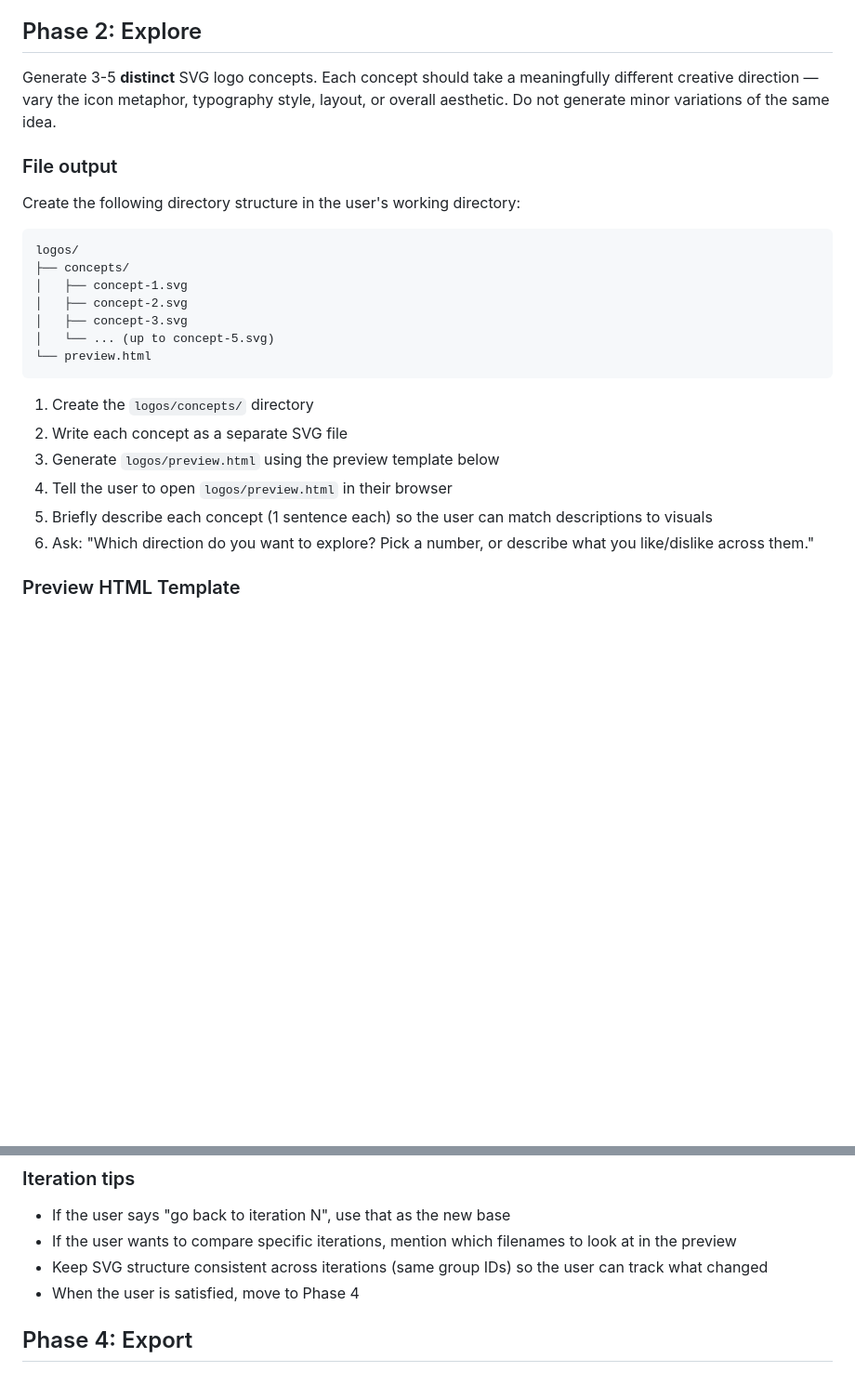
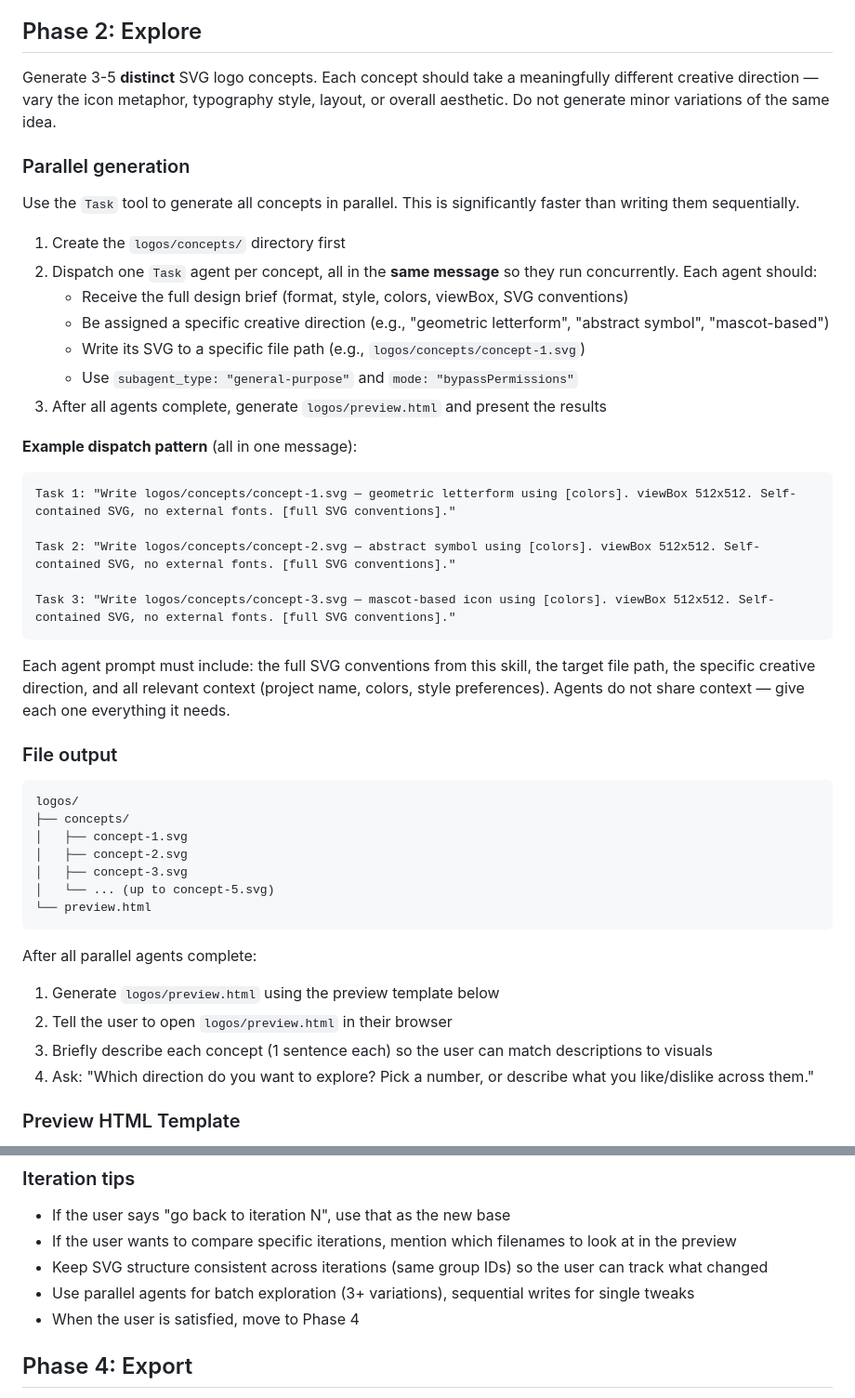
Before and after one commit to neonwatty/logo-designer-skill, a Markdown page: skills/logo-designer/SKILL.md, 2 parts joined by grey strips. Shown at 93% size. Drawn GitHub-style; blank space fills up the shorter version.

Commit message:
feat: add parallel Task agent generation for concepts and variations
Dispatch multiple SVG concepts/variations concurrently using the Task
tool instead of writing them sequentially. Includes dispatch patterns
and guidance on when to use batch vs single iteration.

````diff
--- a/skills/logo-designer/SKILL.md
+++ b/skills/logo-designer/SKILL.md
@@ -105,9 +105,31 @@ When generating SVG logos, follow these rules:
 
 Generate 3-5 **distinct** SVG logo concepts. Each concept should take a meaningfully different creative direction — vary the icon metaphor, typography style, layout, or overall aesthetic. Do not generate minor variations of the same idea.
 
+### Parallel generation
+
+Use the `Task` tool to generate all concepts in parallel. This is significantly faster than writing them sequentially.
+
+1. Create the `logos/concepts/` directory first
+2. Dispatch one `Task` agent per concept, all in the **same message** so they run concurrently. Each agent should:
+   - Receive the full design brief (format, style, colors, viewBox, SVG conventions)
+   - Be assigned a specific creative direction (e.g., "geometric letterform", "abstract symbol", "mascot-based")
+   - Write its SVG to a specific file path (e.g., `logos/concepts/concept-1.svg`)
+   - Use `subagent_type: "general-purpose"` and `mode: "bypassPermissions"`
+3. After all agents complete, generate `logos/preview.html` and present the results
+
+**Example dispatch pattern** (all in one message):
+
+```
+Task 1: "Write logos/concepts/concept-1.svg — geometric letterform using [colors]. viewBox 512x512. Self-contained SVG, no external fonts. [full SVG conventions]."
+
+Task 2: "Write logos/concepts/concept-2.svg — abstract symbol using [colors]. viewBox 512x512. Self-contained SVG, no external fonts. [full SVG conventions]."
+
+Task 3: "Write logos/concepts/concept-3.svg — mascot-based icon using [colors]. viewBox 512x512. Self-contained SVG, no external fonts. [full SVG conventions]."
+```
+
+Each agent prompt must include: the full SVG conventions from this skill, the target file path, the specific creative direction, and all relevant context (project name, colors, style preferences). Agents do not share context — give each one everything it needs.
+
 ### File output
-
-Create the following directory structure in the user's working directory:
 
 ```
 logos/
@@ -119,12 +141,12 @@ logos/
 └── preview.html
 ```
 
-1. Create the `logos/concepts/` directory
-2. Write each concept as a separate SVG file
-3. Generate `logos/preview.html` using the preview template below
-4. Tell the user to open `logos/preview.html` in their browser
-5. Briefly describe each concept (1 sentence each) so the user can match descriptions to visuals
-6. Ask: "Which direction do you want to explore? Pick a number, or describe what you like/dislike across them."
+After all parallel agents complete:
+
+1. Generate `logos/preview.html` using the preview template below
+2. Tell the user to open `logos/preview.html` in their browser
+3. Briefly describe each concept (1 sentence each) so the user can match descriptions to visuals
+4. Ask: "Which direction do you want to explore? Pick a number, or describe what you like/dislike across them."
 
 ### Preview HTML Template
 
@@ -248,6 +292,7 @@ logos/
 - If the user says "go back to iteration N", use that as the new base
 - If the user wants to compare specific iterations, mention which filenames to look at in the preview
 - Keep SVG structure consistent across iterations (same group IDs) so the user can track what changed
+- Use parallel agents for batch exploration (3+ variations), sequential writes for single tweaks
 - When the user is satisfied, move to Phase 4
 
 ## Phase 4: Export
````
Also changed, not shown: other parts of skills/logo-designer/SKILL.md (+22 -0 lines).
